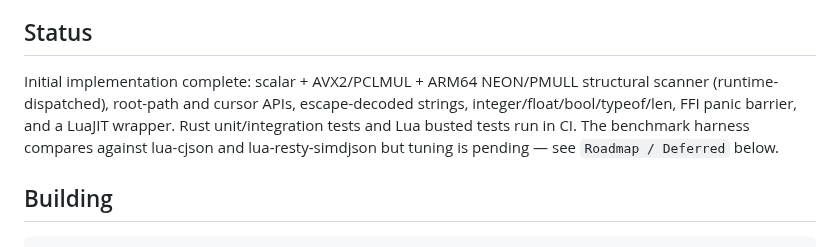
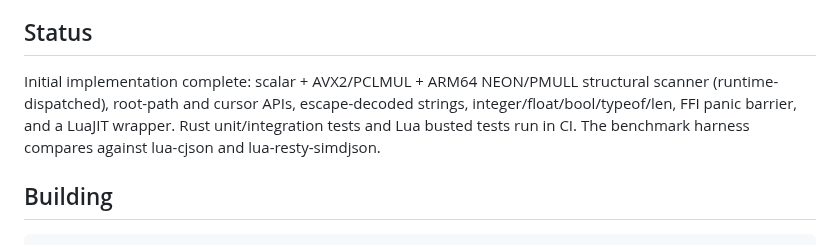
Before and after one commit to api7/lua-qjson, a Markdown page: README.md, the part around the change. Rendered like a GitHub page.

Commit message:
docs: remove stale roadmap reference

```diff
--- a/README.md
+++ b/README.md
@@ -4,7 +4,7 @@ Rust-implemented fast JSON decoder exposed to LuaJIT via FFI. Optimized for the
 
 ## Status
 
-Initial implementation complete: scalar + AVX2/PCLMUL + ARM64 NEON/PMULL structural scanner (runtime-dispatched), root-path and cursor APIs, escape-decoded strings, integer/float/bool/typeof/len, FFI panic barrier, and a LuaJIT wrapper. Rust unit/integration tests and Lua busted tests run in CI. The benchmark harness compares against lua-cjson and lua-resty-simdjson but tuning is pending — see `Roadmap / Deferred` below.
+Initial implementation complete: scalar + AVX2/PCLMUL + ARM64 NEON/PMULL structural scanner (runtime-dispatched), root-path and cursor APIs, escape-decoded strings, integer/float/bool/typeof/len, FFI panic barrier, and a LuaJIT wrapper. Rust unit/integration tests and Lua busted tests run in CI. The benchmark harness compares against lua-cjson and lua-resty-simdjson.
 
 ## Building
 
```
